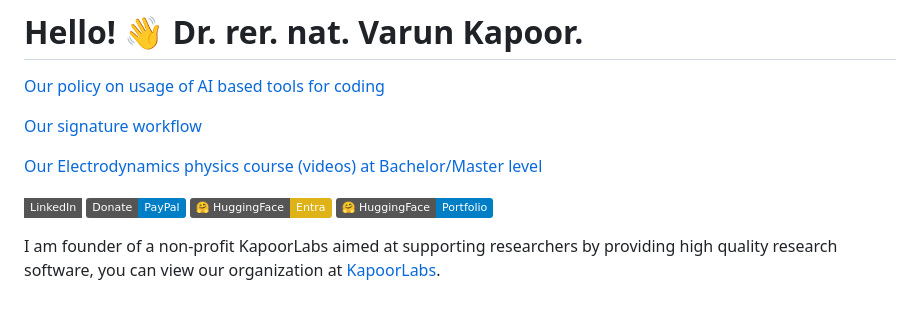
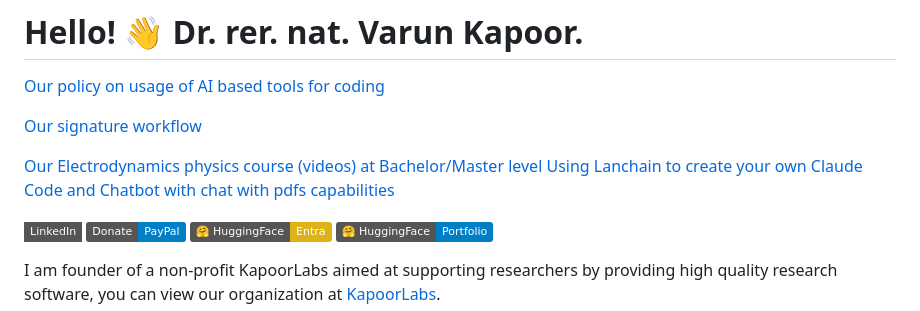
Before and after one commit to kapoorlab/kapoorlab, a Markdown page: README.md, the part around the change. GitHub-like rendering; badges without logos.

```diff
--- a/README.md
+++ b/README.md
@@ -5,6 +5,7 @@
 [Our signature workflow](https://kapoorlab.github.io/kapoorlab/)
 
 [Our Electrodynamics physics course (videos) at Bachelor/Master level](https://kapoorlabs.org/electrodynamics-from-scratch/)
+[Using Lanchain to create your own Claude Code and Chatbot with chat with pdfs capabilities](https://kapoorlabs.org/engineering-custom-ai-bots/)
 
 [![LinkedIn][linkedin-shield]][linkedin-url]
 [![PayPal](https://img.shields.io/badge/Donate-PayPal-blue.svg?logo=paypal)](https://www.paypal.com/donate?business=varun.kapoor@kapoorlabs.org&currency_code=EUR)
```
